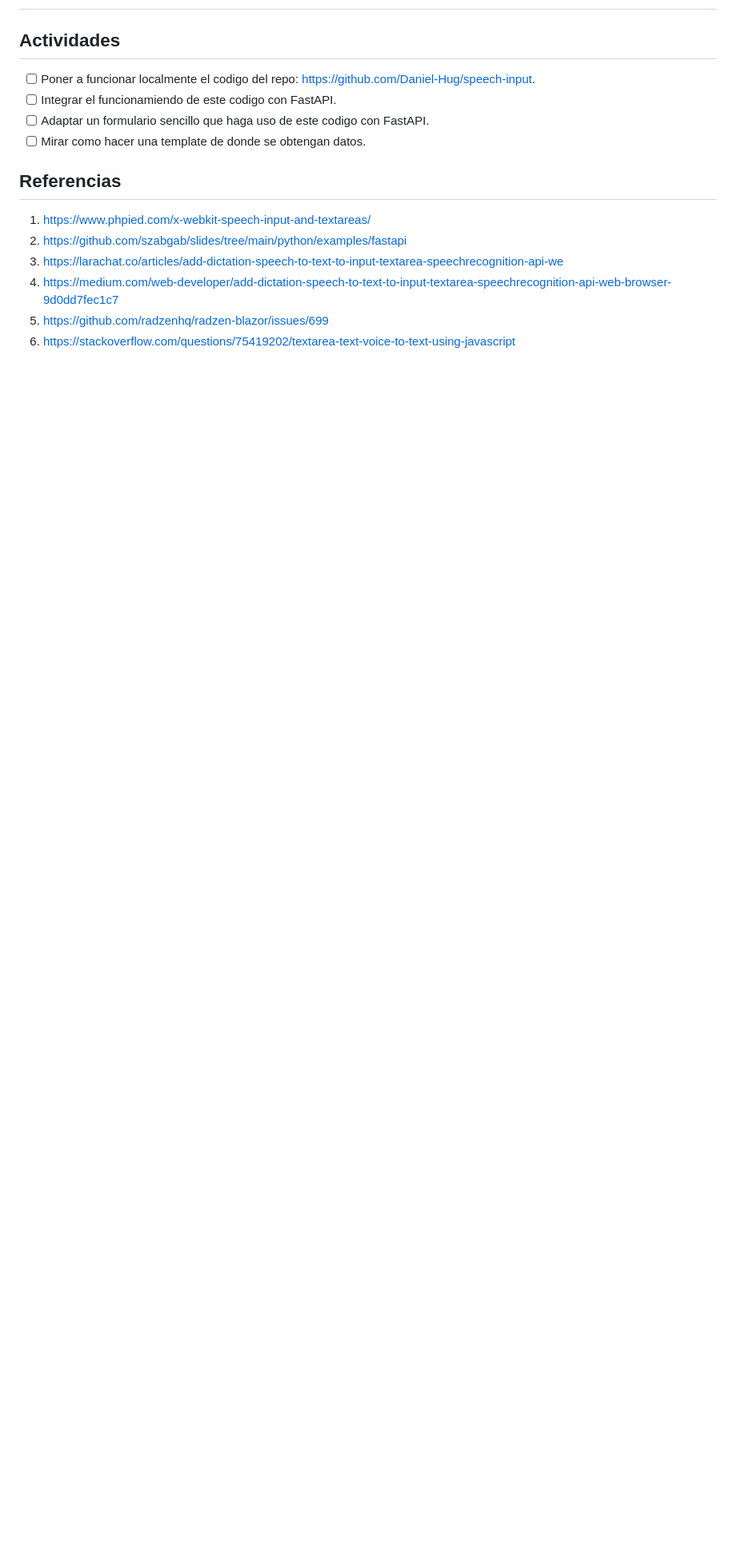
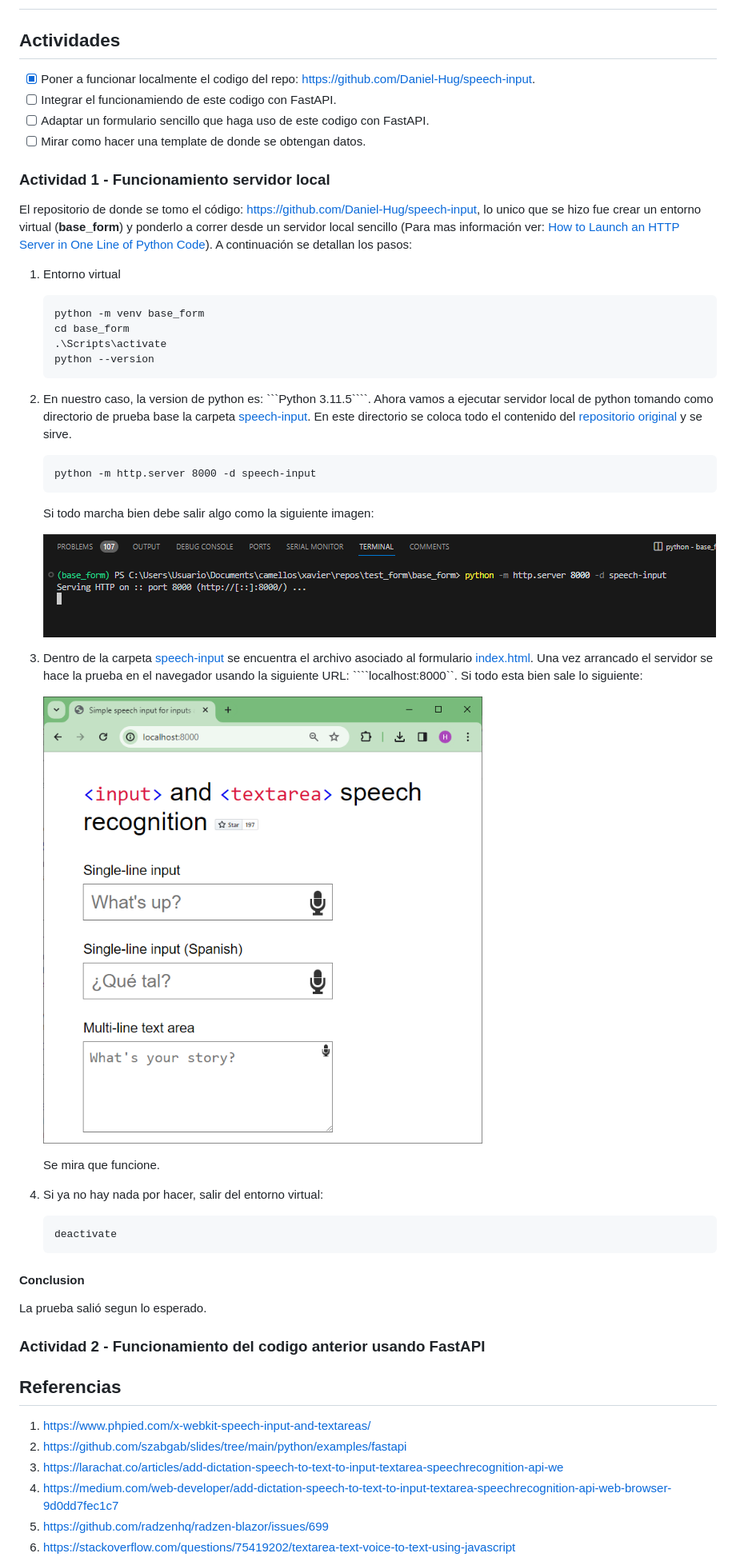
Before and after one commit to ensayos-aaad/test_form, a Markdown page: README.md, the part around the change printed below. Shown: that part at 80% size. Rendered like a GitHub page; pictures changed too: 1_base.png (added), 2_base.png (added); blank space fills up the shorter version.

Commit message:
Actualizando todo

`````diff
--- a/README.md
+++ b/README.md
@@ -2,10 +2,58 @@
 
 ## Actividades
 
-- [ ] Poner a funcionar localmente el codigo del repo: https://github.com/Daniel-Hug/speech-input.
+- [x] Poner a funcionar localmente el codigo del repo: https://github.com/Daniel-Hug/speech-input.
 - [ ] Integrar el funcionamiendo de este codigo con FastAPI.
 - [ ] Adaptar un formulario sencillo que haga uso de este codigo con FastAPI.
 - [ ] Mirar como hacer una template de donde se obtengan datos.
+
+### Actividad 1 - Funcionamiento servidor local
+
+El repositorio de donde se tomo el código: https://github.com/Daniel-Hug/speech-input, lo unico que se hizo fue crear un entorno virtual (**base_form**) y ponderlo a correr desde un servidor local sencillo (Para mas información ver: [How to Launch an HTTP Server in One Line of Python Code](https://realpython.com/python-http-server/)). A continuación se detallan los pasos:
+
+1. Entorno virtual
+
+   ```
+   python -m venv base_form
+   cd base_form
+   .\Scripts\activate
+   python --version
+   ```
+
+2. En nuestro caso, la version de python es: ```Python 3.11.5````. Ahora vamos a ejecutar servidor local de python tomando como directorio de prueba base la carpeta [speech-input](base_form/speech-input/). En este directorio se coloca todo el contenido del [repositorio original](https://github.com/Daniel-Hug/speech-input) y se sirve.
+
+   ```
+   python -m http.server 8000 -d speech-input
+   ```
+
+   Si todo marcha bien debe salir algo como la siguiente imagen:
+
+   ![1](1_base.png)
+
+3. Dentro de la carpeta [speech-input](base_form/speech-input/) se encuentra el archivo asociado al formulario [index.html](base_form/speech-input/index.html). Una vez arrancado el servidor se hace la prueba en el navegador usando la siguiente URL: ````localhost:8000``. Si todo esta bien sale lo siguiente:
+
+   ![2](2_base.png)
+
+   Se mira que funcione.
+
+4. Si ya no hay nada por hacer, salir del entorno virtual:
+
+   ```
+   deactivate
+   ```
+
+#### Conclusion
+
+La prueba salió segun lo esperado.
+
+### Actividad 2 - Funcionamiento del codigo anterior usando FastAPI
+
+
+
+
+
+
+
 
 ## Referencias
 
`````
Also changed, not shown: other parts of README.md (+1 -0 lines), base_form/speech-input/README.md (added, +61 -0 lines), 15 other files.
